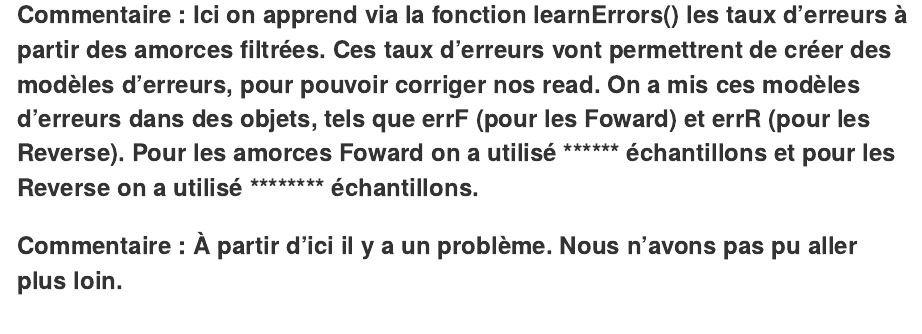
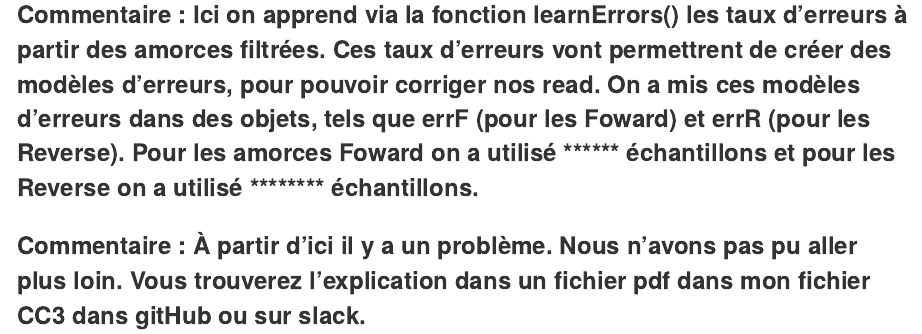
Before and after one commit to myriam351/CC3, an R Markdown document (02_stat-analysiscc3.Rmd): the page in a window 1100 px wide, from 2930 px down. Rendered offline with R 4.5, knitr and Pandoc, with nearby package versions; some code elsewhere in the file could not run offline.

Commit message:
Mise à jour du fichier 02_stat-analysiscc3

````diff
--- a/02_stat-analysiscc3.Rmd
+++ b/02_stat-analysiscc3.Rmd
@@ -84,4 +84,4 @@ errR <- learnErrors(filtRs, multithread=TRUE)
 ```
 ### Commentaire : Ici on apprend via la fonction learnErrors() les taux d’erreurs à partir des amorces filtrées. Ces taux d'erreurs vont permettrent de créer des modèles d'erreurs, pour pouvoir corriger nos read. On a mis ces modèles d'erreurs dans des objets, tels que errF (pour les Foward) et errR (pour les Reverse). Pour les amorces Foward on a utilisé ****** échantillons et pour les Reverse on a utilisé ********  échantillons.
 
-### Commentaire : À partir d'ici il y a un problème. Nous n'avons pas pu aller plus loin.
+### Commentaire : À partir d'ici il y a un problème. Nous n'avons pas pu aller plus loin. Vous trouverez l'explication dans un fichier pdf dans mon fichier CC3 dans gitHub ou sur slack.
````
